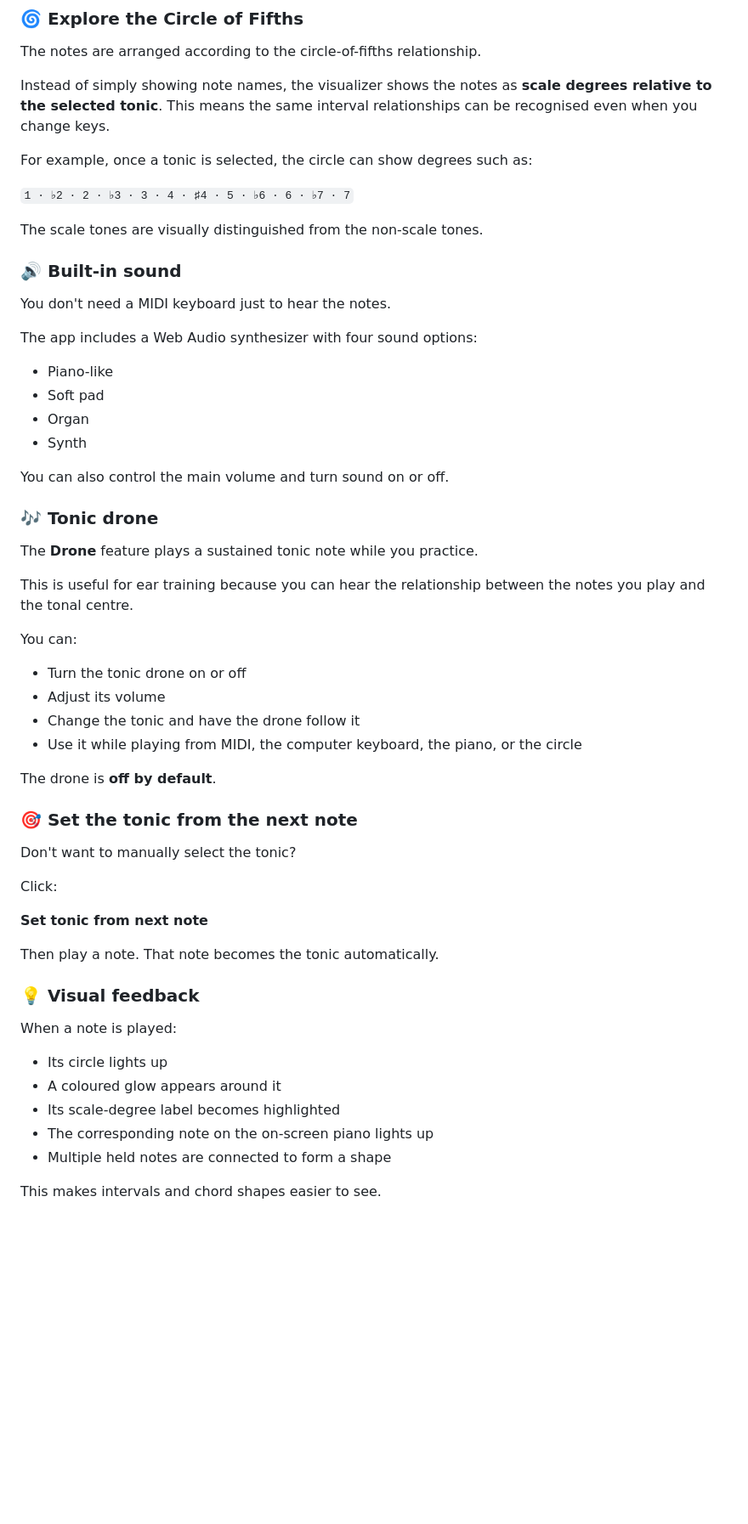
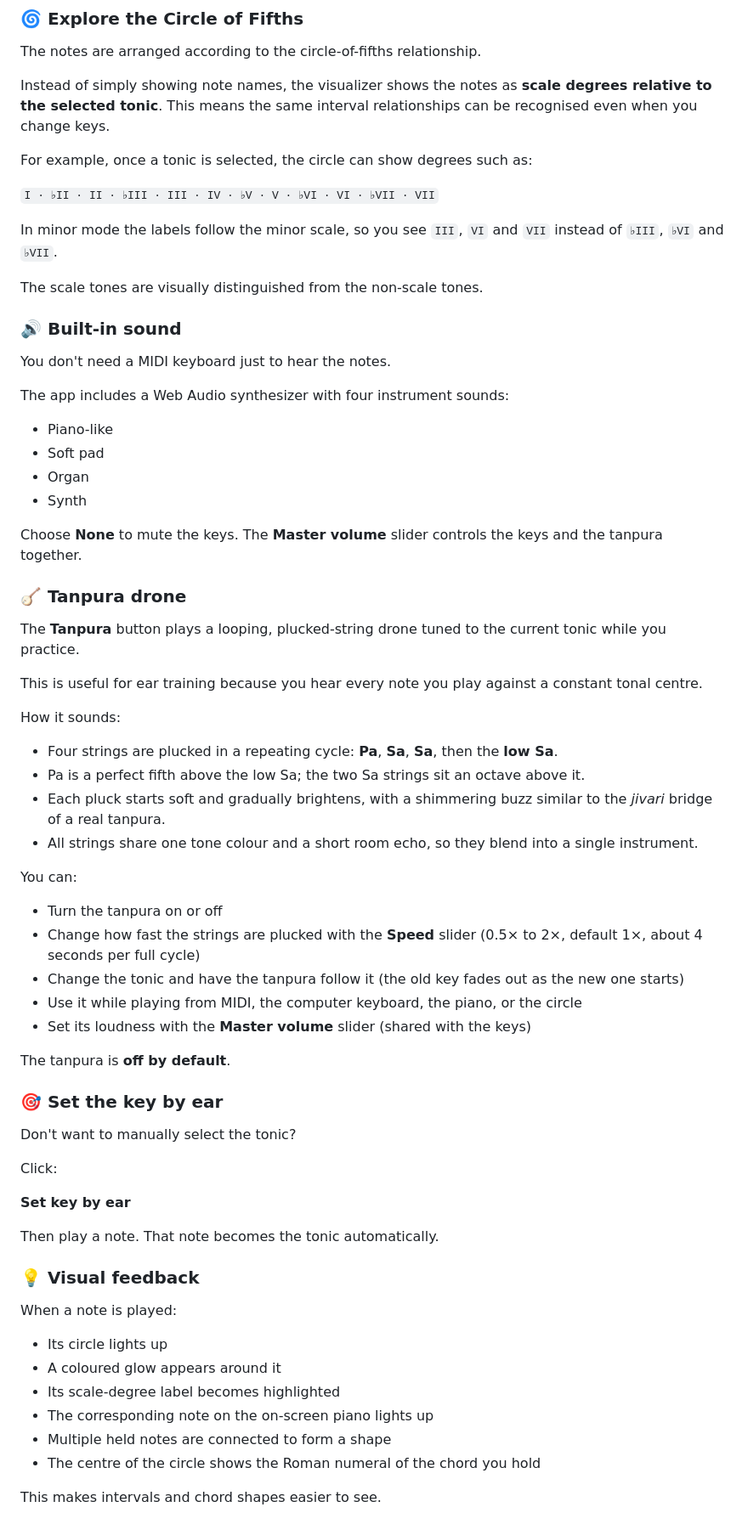
Before and after one commit to MstYuta/circle-of-fifths-midi, a Markdown page: README.md, the part around one of its changes. Shown at 85% size. GitHub-like rendering; blank space fills up the shorter version.

```diff
--- a/README.md
+++ b/README.md
@@ -35,7 +35,9 @@ Instead of simply showing note names, the visualizer shows the notes as **scale
 
 For example, once a tonic is selected, the circle can show degrees such as:
 
-`1 · ♭2 · 2 · ♭3 · 3 · 4 · ♯4 · 5 · ♭6 · 6 · ♭7 · 7`
+`I · ♭II · II · ♭III · III · IV · ♭V · V · ♭VI · VI · ♭VII · VII`
+
+In minor mode the labels follow the minor scale, so you see `III`, `VI` and `VII` instead of `♭III`, `♭VI` and `♭VII`.
 
 The scale tones are visually distinguished from the non-scale tones.
 
@@ -43,37 +45,45 @@ The scale tones are visually distinguished from the non-scale tones.
 
 You don't need a MIDI keyboard just to hear the notes.
 
-The app includes a Web Audio synthesizer with four sound options:
+The app includes a Web Audio synthesizer with four instrument sounds:
 
 - Piano-like
 - Soft pad
 - Organ
 - Synth
 
-You can also control the main volume and turn sound on or off.
+Choose **None** to mute the keys. The **Master volume** slider controls the keys and the tanpura together.
 
-### 🎶 Tonic drone
+### 🪕 Tanpura drone
 
-The **Drone** feature plays a sustained tonic note while you practice.
+The **Tanpura** button plays a looping, plucked-string drone tuned to the current tonic while you practice.
 
-This is useful for ear training because you can hear the relationship between the notes you play and the tonal centre.
+This is useful for ear training because you hear every note you play against a constant tonal centre.
+
+How it sounds:
+
+- Four strings are plucked in a repeating cycle: **Pa**, **Sa**, **Sa**, then the **low Sa**.
+- Pa is a perfect fifth above the low Sa; the two Sa strings sit an octave above it.
+- Each pluck starts soft and gradually brightens, with a shimmering buzz similar to the *jivari* bridge of a real tanpura.
+- All strings share one tone colour and a short room echo, so they blend into a single instrument.
 
 You can:
 
-- Turn the tonic drone on or off
-- Adjust its volume
-- Change the tonic and have the drone follow it
+- Turn the tanpura on or off
+- Change how fast the strings are plucked with the **Speed** slider (0.5× to 2×, default 1×, about 4 seconds per full cycle)
+- Change the tonic and have the tanpura follow it (the old key fades out as the new one starts)
 - Use it while playing from MIDI, the computer keyboard, the piano, or the circle
+- Set its loudness with the **Master volume** slider (shared with the keys)
 
-The drone is **off by default**.
+The tanpura is **off by default**.
 
-### 🎯 Set the tonic from the next note
+### 🎯 Set the key by ear
 
 Don't want to manually select the tonic?
 
 Click:
 
-**Set tonic from next note**
+**Set key by ear**
 
 Then play a note. That note becomes the tonic automatically.
 
@@ -86,5 +96,6 @@ When a note is played:
 - Its scale-degree label becomes highlighted
 - The corresponding note on the on-screen piano lights up
 - Multiple held notes are connected to form a shape
+- The centre of the circle shows the Roman numeral of the chord you hold
 
 This makes intervals and chord shapes easier to see.
```
Also changed, not shown: other parts of README.md (+30 -14 lines).
